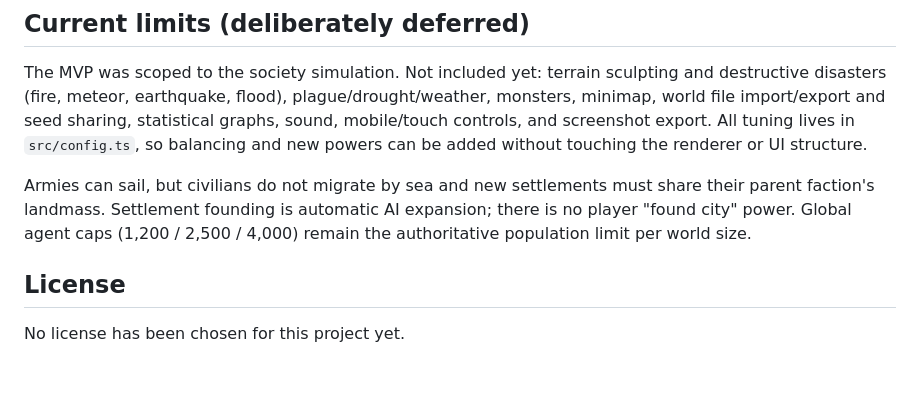
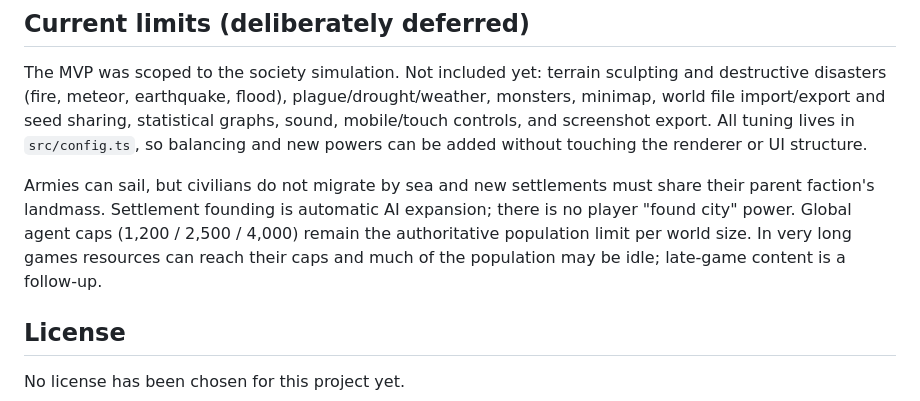
Before and after one commit to stultusverus/world-simulator, a Markdown page: README.md, the part around one of its changes. GitHub-like rendering; blank space fills up the shorter version.

```diff
--- a/README.md
+++ b/README.md
@@ -177,7 +178,8 @@ or UI structure.
 Armies can sail, but civilians do not migrate by sea and new settlements must share
 their parent faction's landmass. Settlement founding is automatic AI expansion; there
 is no player "found city" power. Global agent caps (1,200 / 2,500 / 4,000) remain the
-authoritative population limit per world size.
+authoritative population limit per world size. In very long games resources can reach
+their caps and much of the population may be idle; late-game content is a follow-up.
 
 ## License
 
```
Also changed, not shown: other parts of README.md (+4 -3 lines), AGENTS.md (+5 -1 lines), PLAN.md (+33 -8 lines), docs/screenshot-city.png, docs/screenshot-world.png.
